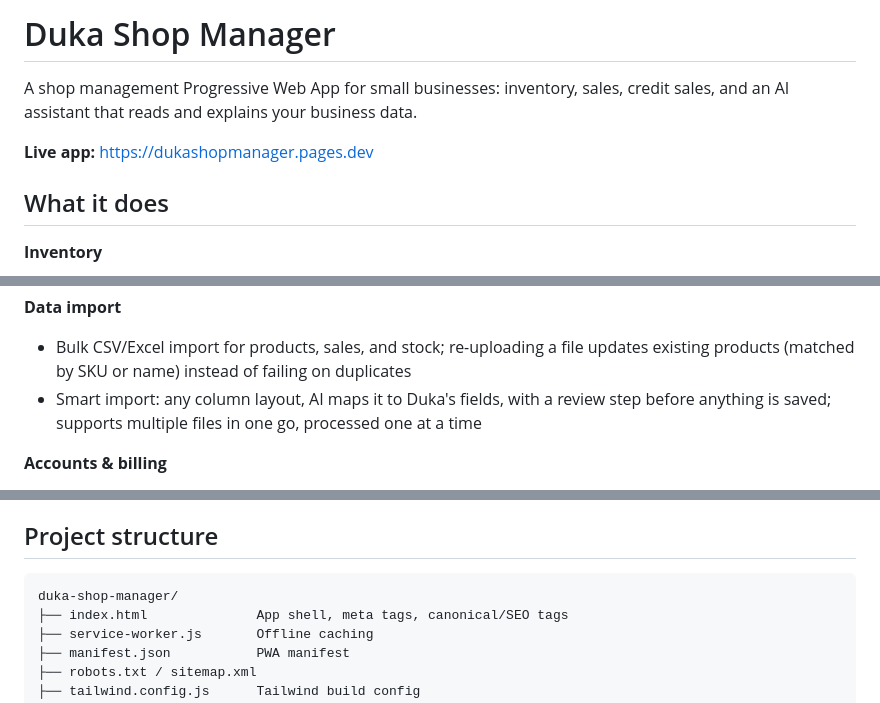
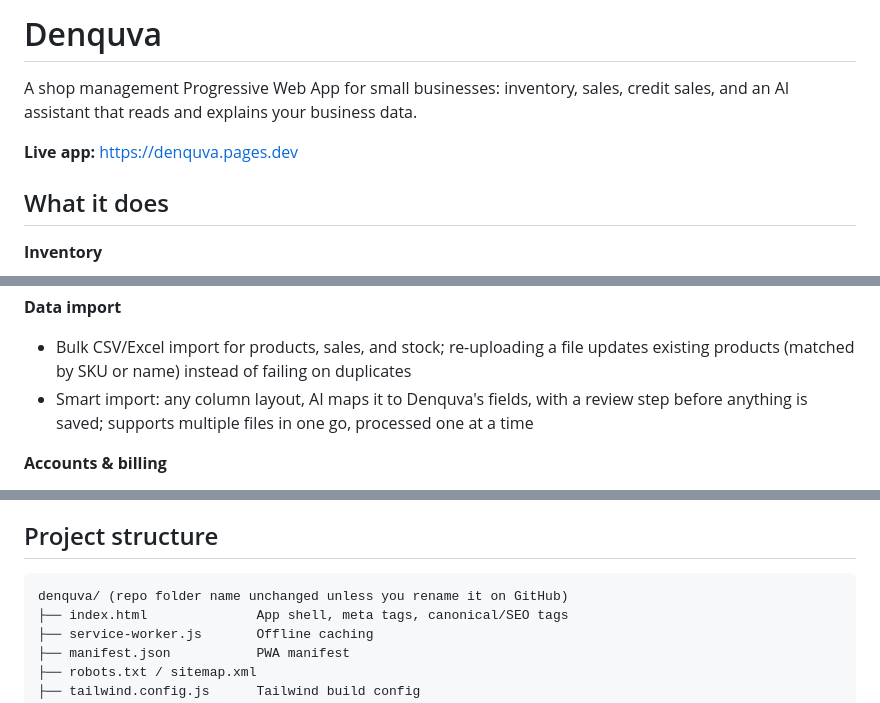
Before and after one commit to emezch93/denquva, a Markdown page: README.md, 3 parts joined by grey strips. Drawn GitHub-style.

Commit message:
Rename project from Duka Shop Manager to Denquva
Updated project name and live app URL in README.

````diff
--- a/README.md
+++ b/README.md
@@ -1,8 +1,8 @@
-# Duka Shop Manager
+# Denquva
 
 A shop management Progressive Web App for small businesses: inventory, sales, credit sales, and an AI assistant that reads and explains your business data.
 
-**Live app:** https://dukashopmanager.pages.dev
+**Live app:** https://denquva.pages.dev
 
 ## What it does
 
@@ -28,7 +28,7 @@ A shop management Progressive Web App for small businesses: inventory, sales, cr
 
 **Data import**
 - Bulk CSV/Excel import for products, sales, and stock; re-uploading a file updates existing products (matched by SKU or name) instead of failing on duplicates
-- Smart import: any column layout, AI maps it to Duka's fields, with a review step before anything is saved; supports multiple files in one go, processed one at a time
+- Smart import: any column layout, AI maps it to Denquva's fields, with a review step before anything is saved; supports multiple files in one go, processed one at a time
 
 **Accounts & billing**
 - Signup/login, password reset via security question
@@ -54,7 +54,7 @@ No frameworks, no Node backend, no external database service.
 ## Project structure
 
 ```
-duka-shop-manager/
+denquva/ (repo folder name unchanged unless you rename it on GitHub)
 ├── index.html              App shell, meta tags, canonical/SEO tags
 ├── service-worker.js       Offline caching
 ├── manifest.json           PWA manifest
````
